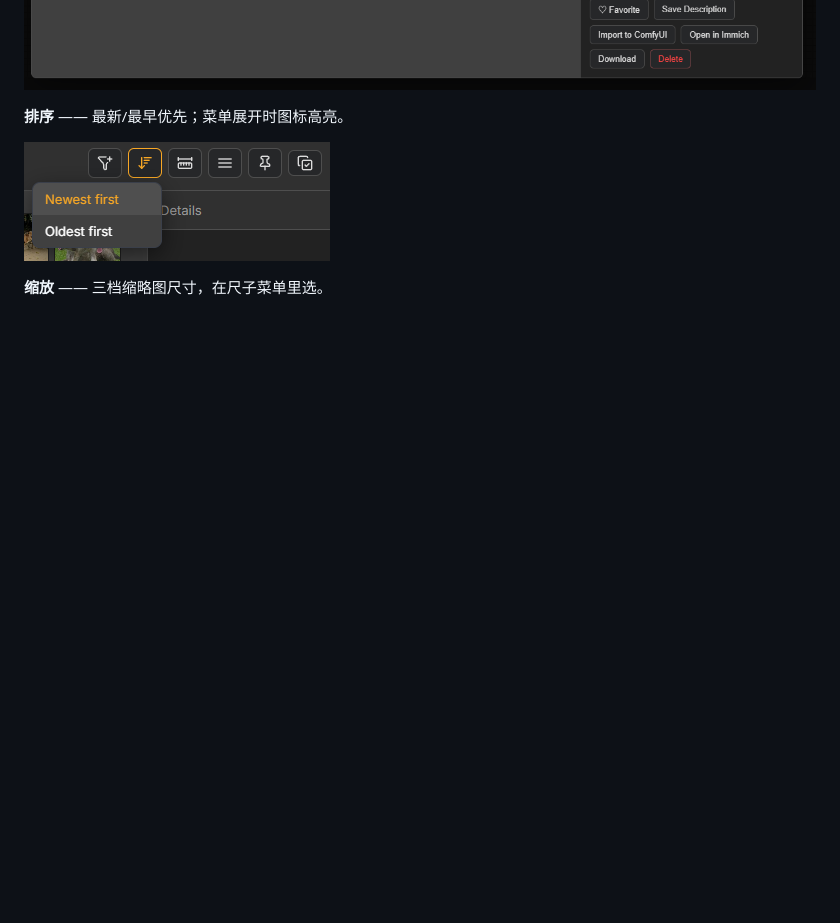
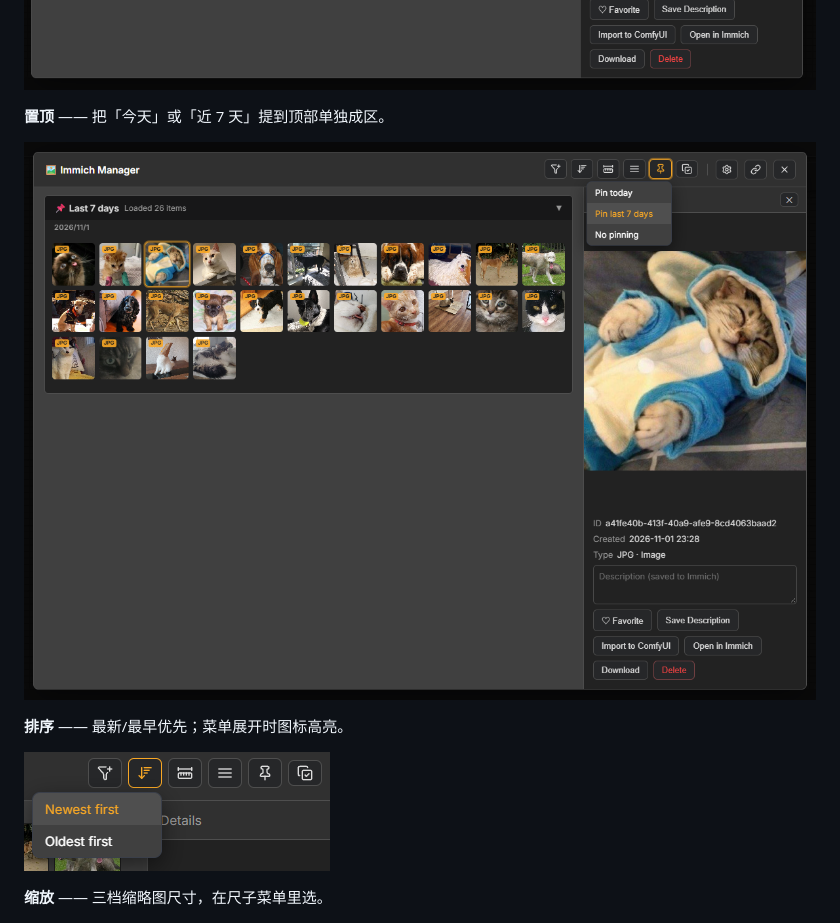
Before and after one commit to oitsukiii/ComfyUI-ImmichManager, a Markdown page: README.zh-CN.md, the part around the change. Drawn GitHub-style; pictures changed too: images/panel-pin.png (added); blank space fills up the shorter version.

```diff
--- a/README.zh-CN.md
+++ b/README.zh-CN.md
@@ -56,6 +56,10 @@
 **分组** —— 按月 / 按天 / 按年分区，可折叠并记住状态；也可以完全不分组。
 
 ![分组菜单与月份分区](images/panel-grouping.png)
+
+**置顶** —— 把「今天」或「近 7 天」提到顶部单独成区。
+
+![置顶菜单与置顶区](images/panel-pin.png)
 
 **排序** —— 最新/最早优先；菜单展开时图标高亮。
 
```
Also changed, not shown: README.md (+4 -0 lines).
